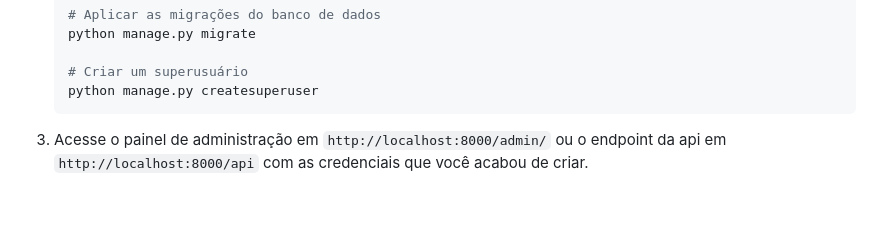
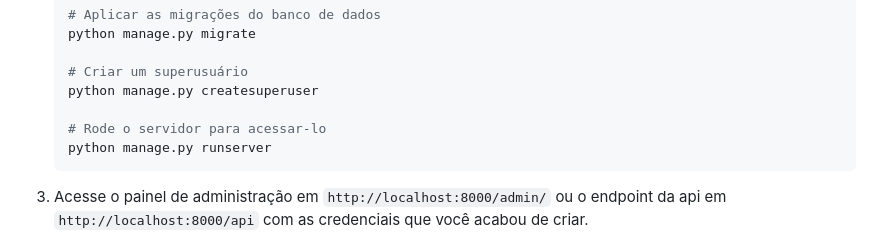
Before and after one commit to Kayron67/seletivaveloz-gerenciadordetarefas-app, a Markdown page: README.md, the part around the change. Rendered like a GitHub page; blank space fills up the shorter version.

Commit message:
docs: adiciona runserver aos comandos de primeira run no readme para ser visualizado o admin e a api

````diff
--- a/README.md
+++ b/README.md
@@ -77,6 +77,9 @@ Após o contêiner estar em execução, faça as migrações do banco de dados e
 
     # Criar um superusuário
     python manage.py createsuperuser
+
+    # Rode o servidor para acessar-lo
+    python manage.py runserver
     ```
 3.  Acesse o painel de administração em `http://localhost:8000/admin/` ou o endpoint da api em `http://localhost:8000/api` com as credenciais que você acabou de criar.
 
````
